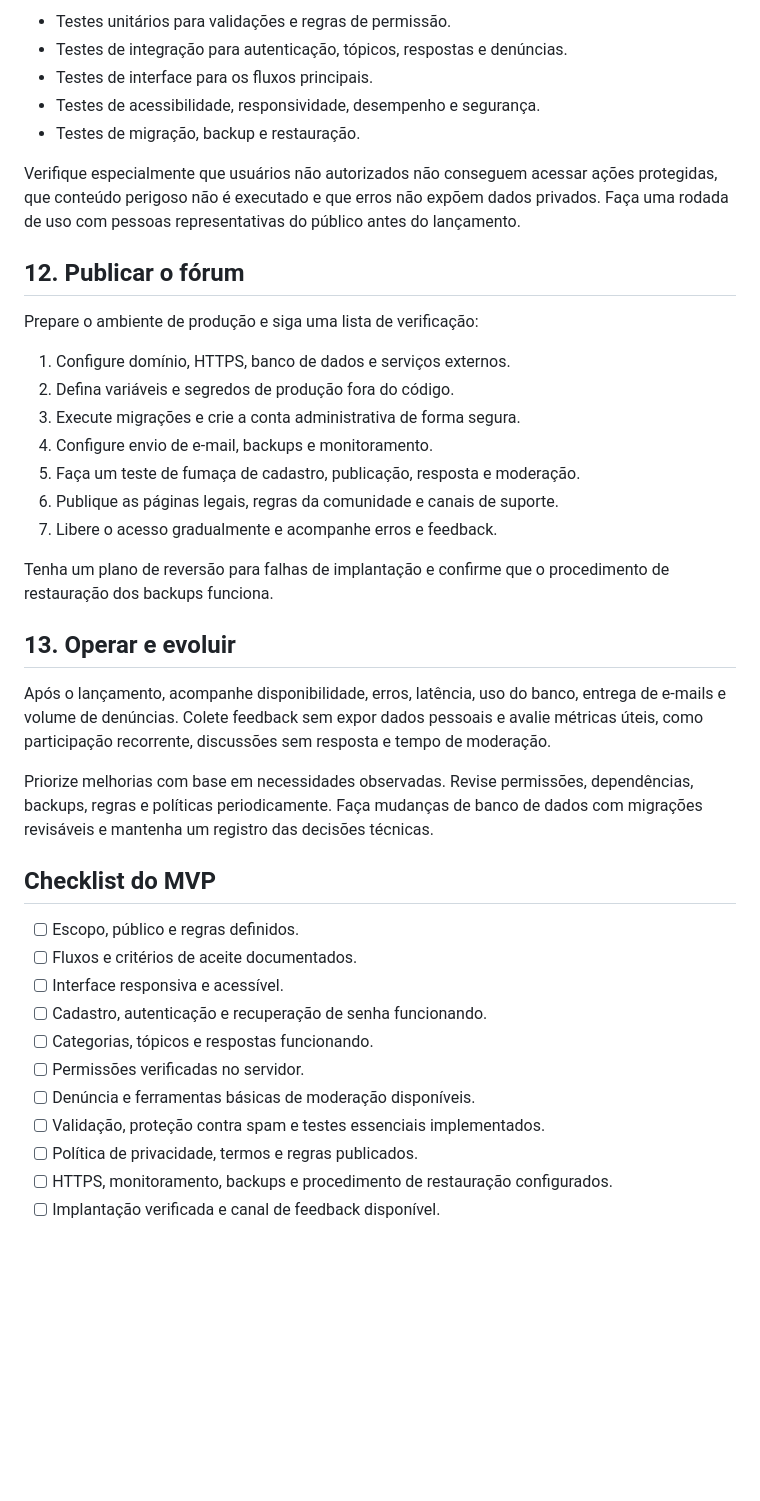
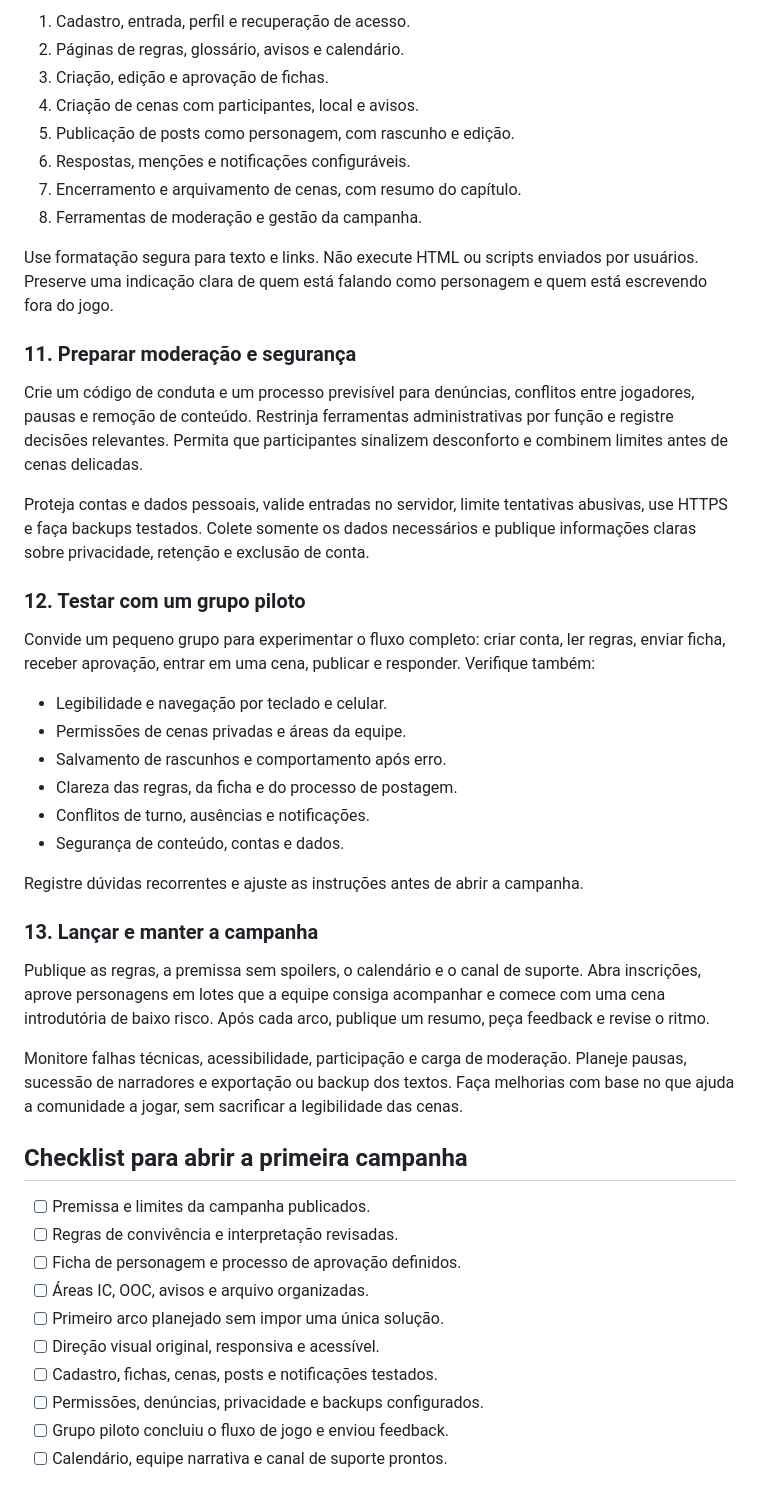
Before and after one commit to TheBlues-27/Dev-Web, a Markdown page: README.md, the part around one of its changes. Drawn GitHub-style; blank space fills up the shorter version.

```diff
--- a/README.md
+++ b/README.md
@@ -125,42 +112,49 @@ Crie testes para os comportamentos críticos:
 
-- Testes unitários para validações e regras de permissão.
-- Testes de integração para autenticação, tópicos, respostas e denúncias.
-- Testes de interface para os fluxos principais.
-- Testes de acessibilidade, responsividade, desempenho e segurança.
-- Testes de migração, backup e restauração.
+1. Cadastro, entrada, perfil e recuperação de acesso.
+2. Páginas de regras, glossário, avisos e calendário.
+3. Criação, edição e aprovação de fichas.
+4. Criação de cenas com participantes, local e avisos.
+5. Publicação de posts como personagem, com rascunho e edição.
+6. Respostas, menções e notificações configuráveis.
+7. Encerramento e arquivamento de cenas, com resumo do capítulo.
+8. Ferramentas de moderação e gestão da campanha.
 
-Verifique especialmente que usuários não autorizados não conseguem acessar ações protegidas, que conteúdo perigoso não é executado e que erros não expõem dados privados. Faça uma rodada de uso com pessoas representativas do público antes do lançamento.
+Use formatação segura para texto e links. Não execute HTML ou scripts enviados por usuários. Preserve uma indicação clara de quem está falando como personagem e quem está escrevendo fora do jogo.
 
-## 12. Publicar o fórum
+### 11. Preparar moderação e segurança
 
-Prepare o ambiente de produção e siga uma lista de verificação:
+Crie um código de conduta e um processo previsível para denúncias, conflitos entre jogadores, pausas e remoção de conteúdo. Restrinja ferramentas administrativas por função e registre decisões relevantes. Permita que participantes sinalizem desconforto e combinem limites antes de cenas delicadas.
 
-1. Configure domínio, HTTPS, banco de dados e serviços externos.
-2. Defina variáveis e segredos de produção fora do código.
-3. Execute migrações e crie a conta administrativa de forma segura.
-4. Configure envio de e-mail, backups e monitoramento.
-5. Faça um teste de fumaça de cadastro, publicação, resposta e moderação.
-6. Publique as páginas legais, regras da comunidade e canais de suporte.
-7. Libere o acesso gradualmente e acompanhe erros e feedback.
+Proteja contas e dados pessoais, valide entradas no servidor, limite tentativas abusivas, use HTTPS e faça backups testados. Colete somente os dados necessários e publique informações claras sobre privacidade, retenção e exclusão de conta.
 
-Tenha um plano de reversão para falhas de implantação e confirme que o procedimento de restauração dos backups funciona.
+### 12. Testar com um grupo piloto
 
-## 13. Operar e evoluir
+Convide um pequeno grupo para experimentar o fluxo completo: criar conta, ler regras, enviar ficha, receber aprovação, entrar em uma cena, publicar e responder. Verifique também:
 
-Após o lançamento, acompanhe disponibilidade, erros, latência, uso do banco, entrega de e-mails e volume de denúncias. Colete feedback sem expor dados pessoais e avalie métricas úteis, como participação recorrente, discussões sem resposta e tempo de moderação.
+- Legibilidade e navegação por teclado e celular.
+- Permissões de cenas privadas e áreas da equipe.
+- Salvamento de rascunhos e comportamento após erro.
+- Clareza das regras, da ficha e do processo de postagem.
+- Conflitos de turno, ausências e notificações.
+- Segurança de conteúdo, contas e dados.
 
-Priorize melhorias com base em necessidades observadas. Revise permissões, dependências, backups, regras e políticas periodicamente. Faça mudanças de banco de dados com migrações revisáveis e mantenha um registro das decisões técnicas.
+Registre dúvidas recorrentes e ajuste as instruções antes de abrir a campanha.
 
-## Checklist do MVP
+### 13. Lançar e manter a campanha
 
-- [ ] Escopo, público e regras definidos.
-- [ ] Fluxos e critérios de aceite documentados.
-- [ ] Interface responsiva e acessível.
-- [ ] Cadastro, autenticação e recuperação de senha funcionando.
-- [ ] Categorias, tópicos e respostas funcionando.
-- [ ] Permissões verificadas no servidor.
-- [ ] Denúncia e ferramentas básicas de moderação disponíveis.
-- [ ] Validação, proteção contra spam e testes essenciais implementados.
-- [ ] Política de privacidade, termos e regras publicados.
-- [ ] HTTPS, monitoramento, backups e procedimento de restauração configurados.
-- [ ] Implantação verificada e canal de feedback disponível.
+Publique as regras, a premissa sem spoilers, o calendário e o canal de suporte. Abra inscrições, aprove personagens em lotes que a equipe consiga acompanhar e comece com uma cena introdutória de baixo risco. Após cada arco, publique um resumo, peça feedback e revise o ritmo.
+
+Monitore falhas técnicas, acessibilidade, participação e carga de moderação. Planeje pausas, sucessão de narradores e exportação ou backup dos textos. Faça melhorias com base no que ajuda a comunidade a jogar, sem sacrificar a legibilidade das cenas.
+
+## Checklist para abrir a primeira campanha
+
+- [ ] Premissa e limites da campanha publicados.
+- [ ] Regras de convivência e interpretação revisadas.
+- [ ] Ficha de personagem e processo de aprovação definidos.
+- [ ] Áreas IC, OOC, avisos e arquivo organizadas.
+- [ ] Primeiro arco planejado sem impor uma única solução.
+- [ ] Direção visual original, responsiva e acessível.
+- [ ] Cadastro, fichas, cenas, posts e notificações testados.
+- [ ] Permissões, denúncias, privacidade e backups configurados.
+- [ ] Grupo piloto concluiu o fluxo de jogo e enviou feedback.
+- [ ] Calendário, equipe narrativa e canal de suporte prontos.
```
Also changed, not shown: other parts of README.md (+70 -83 lines).
